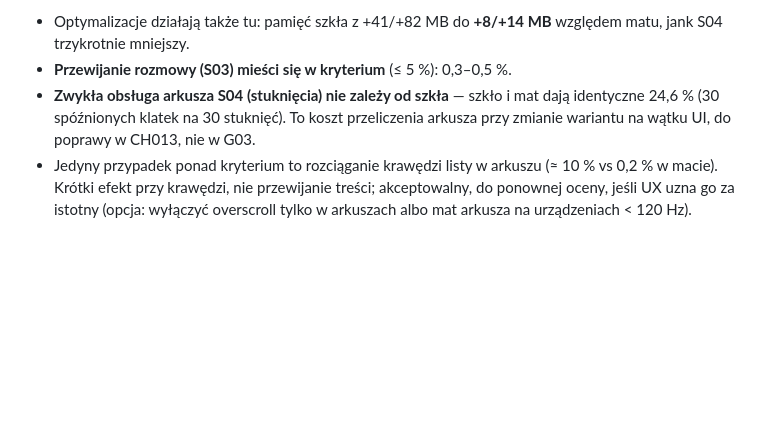
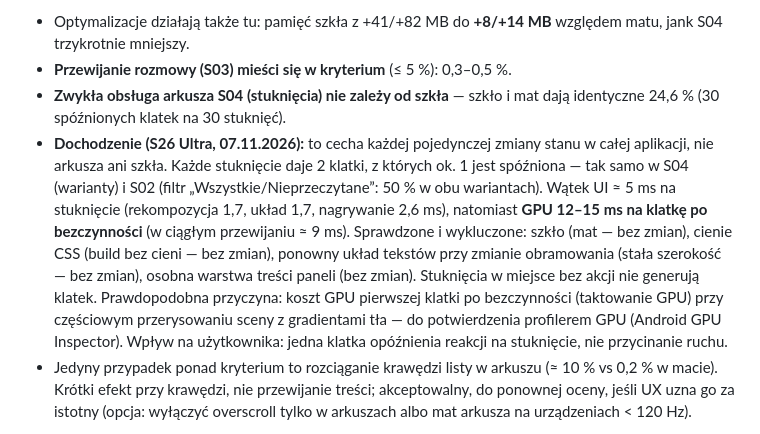
Before and after one commit to krystiangaleczka-tech/Chatra, a Markdown page: docs/implementacja_android/CH003_Wykonalnosc_szkla.md, the part around the change. GitHub-like rendering; blank space fills up the shorter version.

Commit message:
ch003: dochodzenie w sprawie spóźnionej klatki po stuknięciu (S04, S02)
Każda pojedyncza zmiana stanu daje ok. 1 spóźnioną klatkę na 2 —
w S04 i w S02, ze szkłem i bez. Na S26: wątek UI ≈ 5 ms, GPU 12–15 ms
na klatkę po bezczynności. Wykluczone eksperymentami: szkło, cienie
CSS, ponowny układ tekstów, osobna warstwa treści paneli (wszystkie
wycofane, bez zmian w kodzie). Przyczyna do potwierdzenia profilerem GPU.

Co-Authored-By: Claude Opus 5.5 <noreply@anthropic.com>

```diff
--- a/docs/implementacja_android/CH003_Wykonalnosc_szkla.md
+++ b/docs/implementacja_android/CH003_Wykonalnosc_szkla.md
@@ -82,7 +82,8 @@ Analiza (framestats i atrace, S04 przeciąganie): układ i nagrywanie < 1 ms na
 Wnioski dla A15:
 - Optymalizacje działają także tu: pamięć szkła z +41/+82 MB do **+8/+14 MB** względem matu, jank S04 trzykrotnie mniejszy.
 - **Przewijanie rozmowy (S03) mieści się w kryterium** (≤ 5 %): 0,3–0,5 %.
-- **Zwykła obsługa arkusza S04 (stuknięcia) nie zależy od szkła** — szkło i mat dają identyczne 24,6 % (30 spóźnionych klatek na 30 stuknięć). To koszt przeliczenia arkusza przy zmianie wariantu na wątku UI, do poprawy w CH013, nie w G03.
+- **Zwykła obsługa arkusza S04 (stuknięcia) nie zależy od szkła** — szkło i mat dają identyczne 24,6 % (30 spóźnionych klatek na 30 stuknięć).
+- **Dochodzenie (S26 Ultra, 07.11.2026):** to cecha każdej pojedynczej zmiany stanu w całej aplikacji, nie arkusza ani szkła. Każde stuknięcie daje 2 klatki, z których ok. 1 jest spóźniona — tak samo w S04 (warianty) i S02 (filtr „Wszystkie/Nieprzeczytane”: 50 % w obu wariantach). Wątek UI ≈ 5 ms na stuknięcie (rekompozycja 1,7, układ 1,7, nagrywanie 2,6 ms), natomiast **GPU 12–15 ms na klatkę po bezczynności** (w ciągłym przewijaniu ≈ 9 ms). Sprawdzone i wykluczone: szkło (mat — bez zmian), cienie CSS (build bez cieni — bez zmian), ponowny układ tekstów przy zmianie obramowania (stała szerokość — bez zmian), osobna warstwa treści paneli (bez zmian). Stuknięcia w miejsce bez akcji nie generują klatek. Prawdopodobna przyczyna: koszt GPU pierwszej klatki po bezczynności (taktowanie GPU) przy częściowym przerysowaniu sceny z gradientami tła — do potwierdzenia profilerem GPU (Android GPU Inspector). Wpływ na użytkownika: jedna klatka opóźnienia reakcji na stuknięcie, nie przycinanie ruchu.
 - Jedyny przypadek ponad kryterium to rozciąganie krawędzi listy w arkuszu (≈ 10 % vs 0,2 % w macie). Krótki efekt przy krawędzi, nie przewijanie treści; akceptowalny, do ponownej oceny, jeśli UX uzna go za istotny (opcja: wyłączyć overscroll tylko w arkuszach albo mat arkusza na urządzeniach < 120 Hz).
 
 Sprawdzone, ale bez efektu: osobna warstwa graficzna dla treści panelu (przerysowanie treści bez ponownego rysowania szkła) — wynik bez zmian, wycofane. Zostawione: nagrywanie warstwy rozmycia tylko po zmianie położenia lub rozmiaru panelu (zmiany sceny przechodzą przez RenderNode) — obraz identyczny co do piksela z wersją bez cache, także po przewinięciu.
```
Also changed, not shown: docs/implementacja_android/Chatra_Backlog_Android.md (+1 -1 lines).
